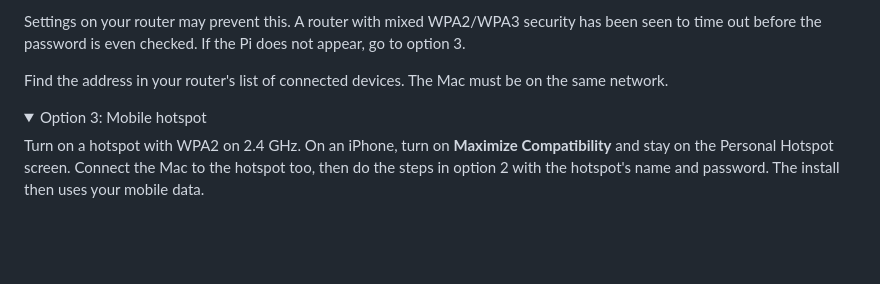
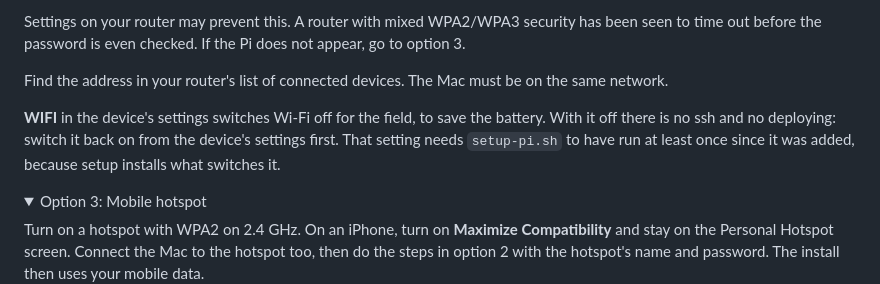
Before and after one commit to AntondeGroot/ND-Long-Exposure-Timer, a Markdown page: README.md, the part around the change. Rendered like a GitHub page; folded sections open; blank space fills up the shorter version.

Commit message:
feat: a WIFI setting that switches Wi-Fi for the next boot and reboots

```diff
--- a/README.md
+++ b/README.md
@@ -357,6 +357,11 @@ option 3.
 Find the address in your router's list of connected devices. The Mac must be on the same
 network.
 
+**WIFI** in the device's settings switches Wi-Fi off for the field, to save the battery. With
+it off there is no ssh and no deploying: switch it back on from the device's settings first.
+That setting needs `setup-pi.sh` to have run at least once since it was added, because
+setup installs what switches it.
+
 </details>
 
 <details>
```
Also changed, not shown: docs/screens.md (+11 -0 lines), docs/screens/settings-wifi.png (added), 12 other files.
